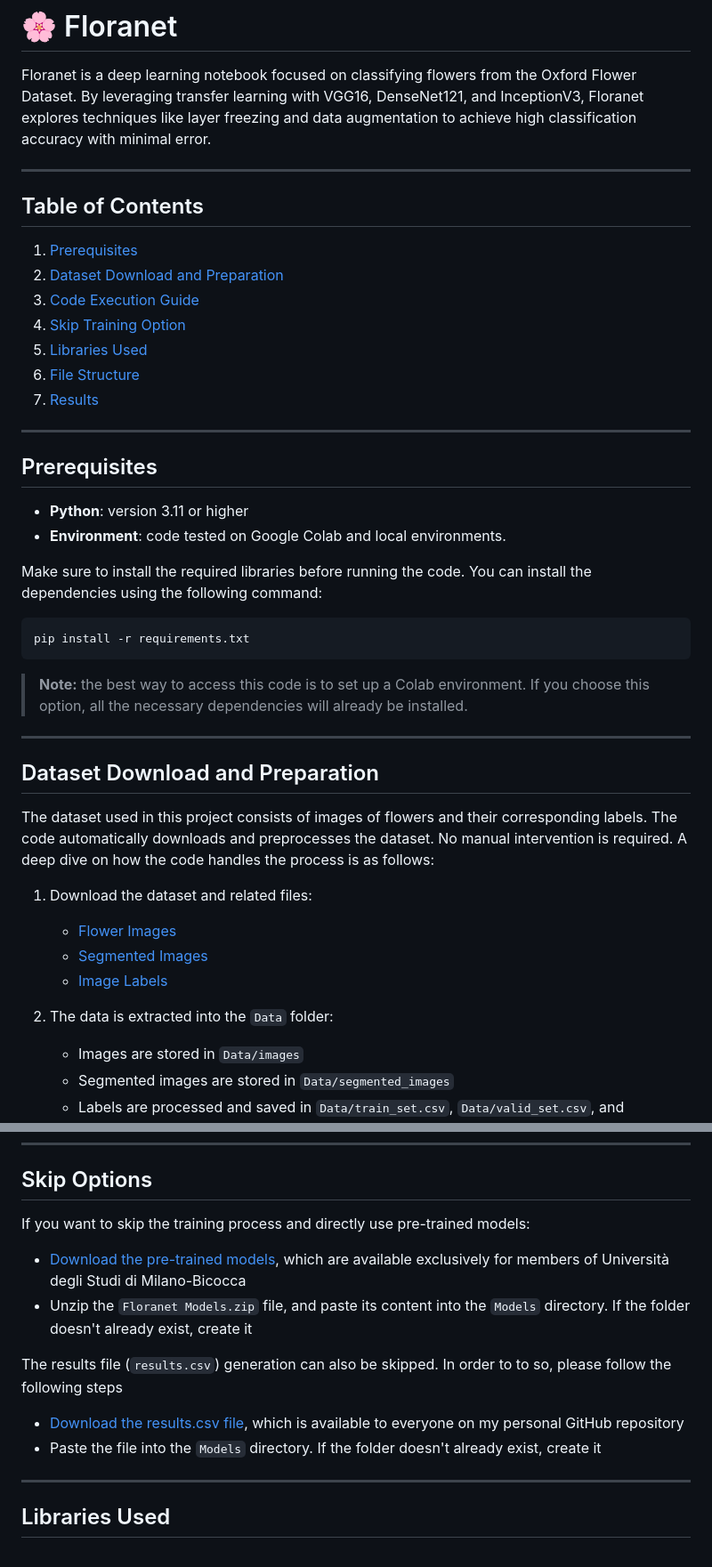
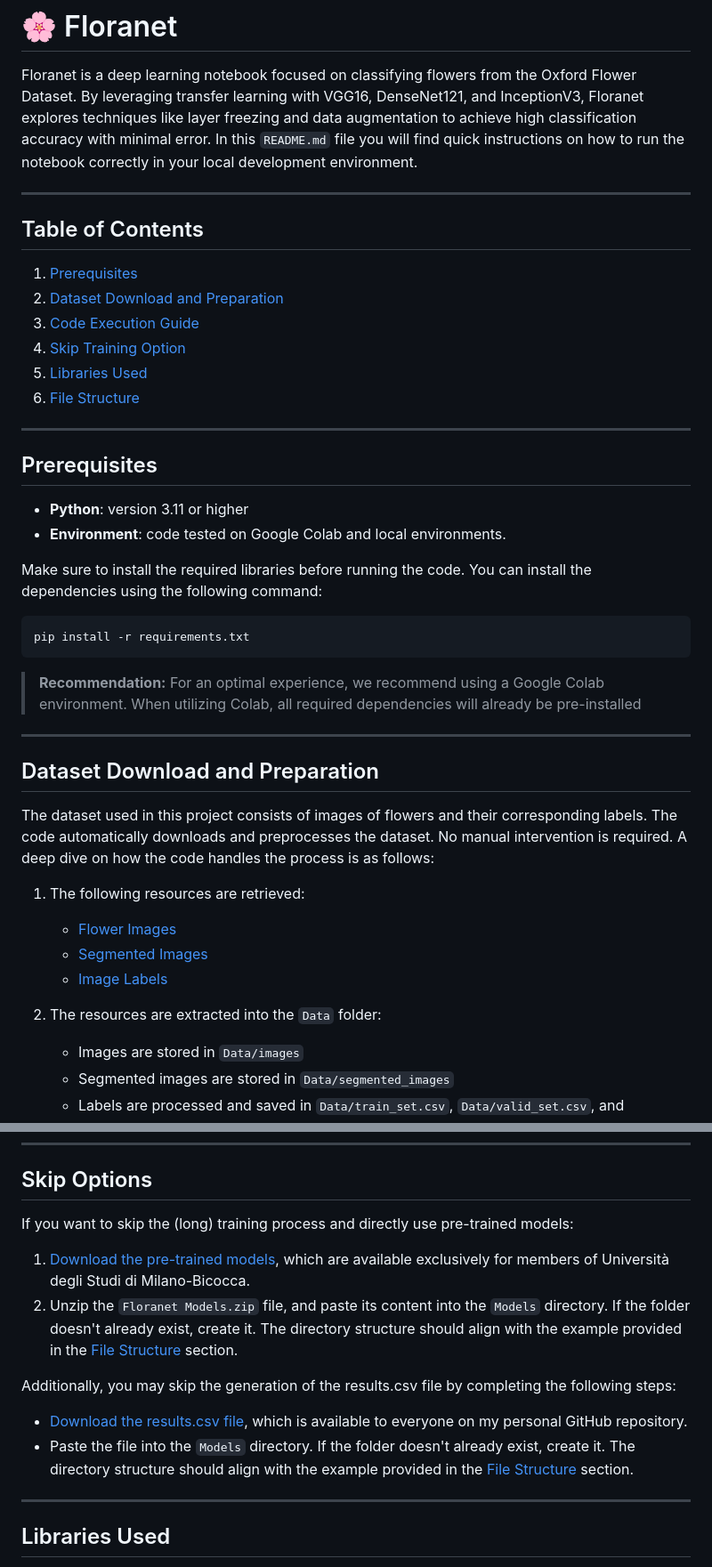
Before and after one commit to andreamoleri/Floranet, a Markdown page: README.md, 2 parts joined by grey strips. Shown at 89% size. Drawn GitHub-style.

Commit message:
Improved README.md

````diff
--- a/README.md
+++ b/README.md
@@ -3,7 +3,8 @@
 
 Floranet is a deep learning notebook focused on classifying flowers from the Oxford Flower Dataset. By leveraging
 transfer learning with VGG16, DenseNet121, and InceptionV3, Floranet explores techniques like layer freezing and data
-augmentation to achieve high classification accuracy with minimal error.
+augmentation to achieve high classification accuracy with minimal error. In this `README.md` file you will find quick
+instructions on how to run the notebook correctly in your local development environment.
 
 ---
 
@@ -16,6 +17,5 @@ augmentation to achieve high classification accuracy with minimal error.
 5. [Libraries Used](#libraries-used)
 6. [File Structure](#file-structure)
-7. [Results](#results)
 
 ---
 
@@ -30,8 +30,8 @@ Make sure to install the required libraries before running the code. You can ins
 pip install -r requirements.txt
 ```
 
-> **Note:** the best way to access this code is to set up a Colab environment. If you choose this option, all the
-necessary dependencies will already be installed.
+> **Recommendation:** For an optimal experience, we recommend using a Google Colab environment.
+> When utilizing Colab, all required dependencies will already be pre-installed
 
 ---
 
@@ -41,12 +41,12 @@ The dataset used in this project consists of images of flowers and their corresp
 downloads and preprocesses the dataset. No manual intervention is required. A deep dive on how the code handles the
 process is as follows:
 
-1. Download the dataset and related files:
+1. The following resources are retrieved:
     - [Flower Images](https://www.robots.ox.ac.uk/~vgg/data/flowers/102/102flowers.tgz)
     - [Segmented Images](https://www.robots.ox.ac.uk/~vgg/data/flowers/102/102segmentations.tgz)
     - [Image Labels](https://www.robots.ox.ac.uk/~vgg/data/flowers/102/imagelabels.mat)
 
-2. The data is extracted into the `Data` folder:
+2. The resources are extracted into the `Data` folder:
     - Images are stored in `Data/images`
     - Segmented images are stored in `Data/segmented_images`
     - Labels are processed and saved in `Data/train_set.csv`, `Data/valid_set.csv`, and `Data/test_set.csv`
@@ -64,16 +64,18 @@ process is as follows:
 
 ## Skip Options
 
-If you want to skip the training process and directly use pre-trained models:
-- [Download the pre-trained models](https://drive.google.com/file/d/13Vy6ADjVWiDwFA8tuon6MI7cLiuunOfe/view?usp=share_link),
-which are available exclusively for members of Università degli Studi di Milano-Bicocca
-- Unzip the `Floranet Models.zip` file, and paste its content into the `Models` directory. If the folder doesn't already exist, create it
+If you want to skip the (long) training process and directly use pre-trained models:
+1. [Download the pre-trained models](https://drive.google.com/file/d/13Vy6ADjVWiDwFA8tuon6MI7cLiuunOfe/view?usp=share_link),
+which are available exclusively for members of Università degli Studi di Milano-Bicocca.
+2. Unzip the `Floranet Models.zip` file, and paste its content into the `Models` directory. If the folder doesn't already exist, create it.
+The directory structure should align with the example provided in the [File Structure](#file-structure) section.
 
-The results file (`results.csv`) generation can also be skipped. In order to to so, please follow the following steps
+Additionally, you may skip the generation of the results.csv file by completing the following steps:
 
 - [Download the results.csv file](https://github.com/andreamoleri/Floranet/blob/main/Models/results.csv), which is available
-to everyone on my personal GitHub repository
-- Paste the file into the `Models` directory. If the folder doesn't already exist, create it
+to everyone on my personal GitHub repository.
+- Paste the file into the `Models` directory. If the folder doesn't already exist, create it.
+The directory structure should align with the example provided in the [File Structure](#file-structure) section.
 ---
 
 ## Libraries Used
````
Also changed, not shown: other parts of README.md (+2 -21 lines).
